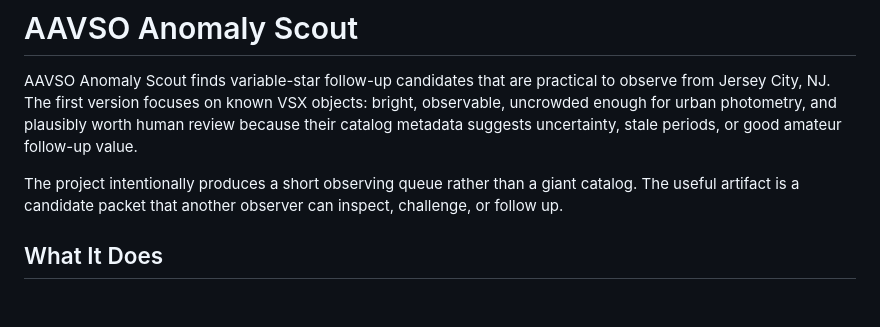
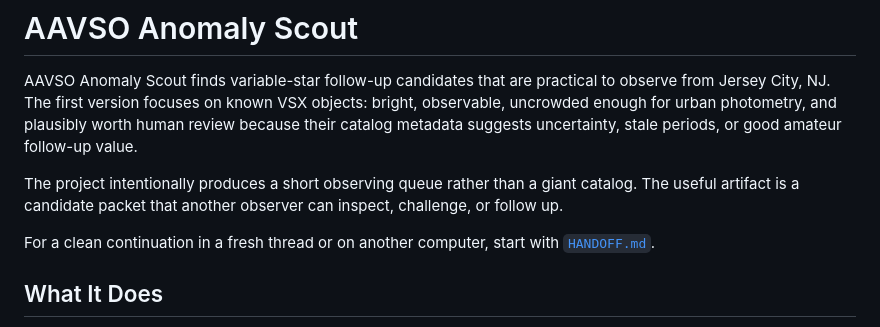
Before and after one commit to dbyrne/mira, a Markdown page: README.md, the part around the change. Drawn GitHub-style; blank space fills up the shorter version.

Commit message:
Add project handoff documentation

```diff
--- a/README.md
+++ b/README.md
@@ -9,6 +9,9 @@ or good amateur follow-up value.
 The project intentionally produces a short observing queue rather than a giant
 catalog. The useful artifact is a candidate packet that another observer can
 inspect, challenge, or follow up.
+
+For a clean continuation in a fresh thread or on another computer, start with
+[`HANDOFF.md`](HANDOFF.md).
 
 ## What It Does
 
```
Also changed, not shown: HANDOFF.md (added, +165 -0 lines).
